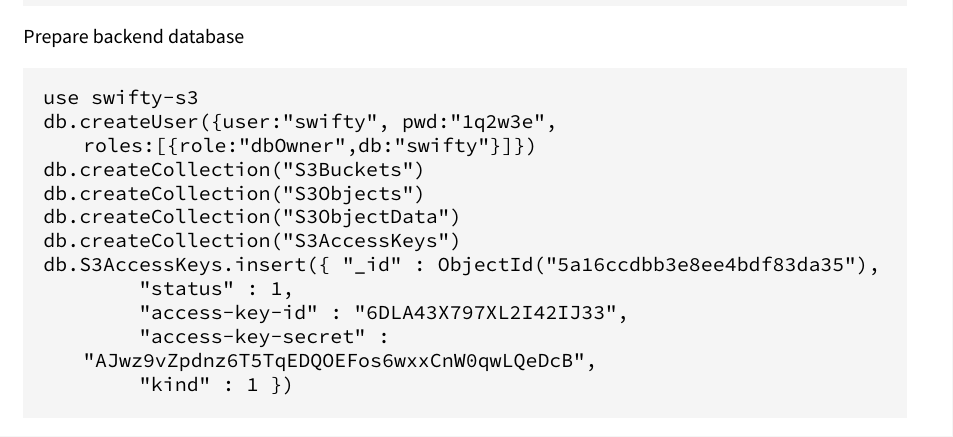
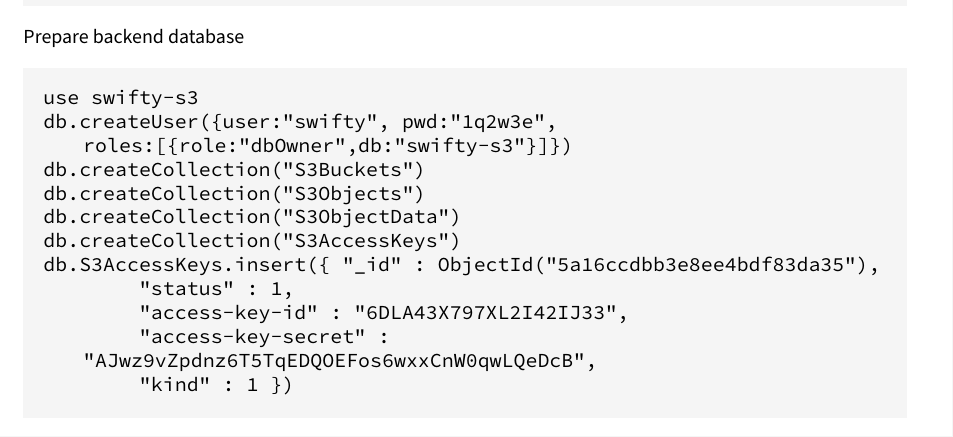
Before and after one commit to swiftycloud/swifty, a LaTeX book (docs/swifty.tex, which reads docs/setup.tex): part of page 18 of 22, cut so that both start at the same text. Compiled offline with XeLaTeX.

Commit message:
docs: Fix typo in s3
Signed-off-by: Cyrill Gorcunov <gorcunov@gmail.com>

```diff
--- a/docs/setup.tex
+++ b/docs/setup.tex
@@ -950,7 +950,7 @@ Prepare backend database
 
 \begin{lstlisting}
 use swifty-s3
-db.createUser({user:"swifty", pwd:"1q2w3e", roles:[{role:"dbOwner",db:"swifty"}]})
+db.createUser({user:"swifty", pwd:"1q2w3e", roles:[{role:"dbOwner",db:"swifty-s3"}]})
 db.createCollection("S3Buckets")
 db.createCollection("S3Objects")
 db.createCollection("S3ObjectData")
```
